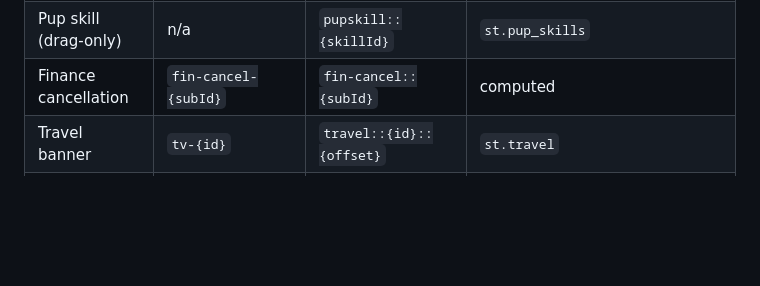
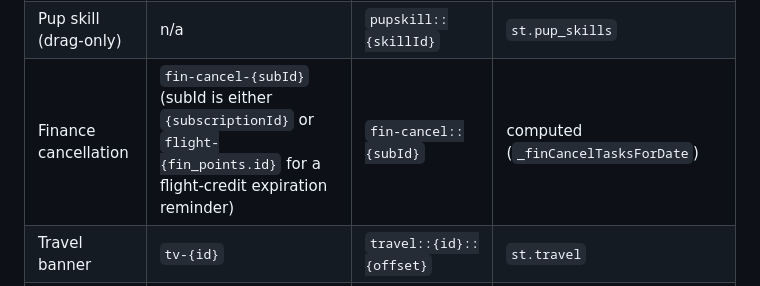
Before and after one commit to samc20-1764117/sams-dashboard, a Markdown page: rules/tasks-ui.md, the part around the change. Rendered like a GitHub page; blank space fills up the shorter version.

Commit message:
Auto-commit [Sep 04 21:43]

```diff
--- a/rules/tasks-ui.md
+++ b/rules/tasks-ui.md
@@ -16,7 +16,7 @@ All task types that appear on the overview calendar/today list. Every type must
 | Video | `vid-ov-{vidId}` | `vid::{vidId}` | `_vidDayMap` (localStorage) |
 | Pup session | `pup-sess-{sessId}` | `pupsess::{sessId}::{ds}` | `st.pupSessions` |
 | Pup skill (drag-only) | n/a | `pupskill::{skillId}` | `st.pup_skills` |
-| Finance cancellation | `fin-cancel-{subId}` | `fin-cancel::{subId}` | computed |
+| Finance cancellation | `fin-cancel-{subId}` (subId is either `{subscriptionId}` or `flight-{fin_points.id}` for a flight-credit expiration reminder) | `fin-cancel::{subId}` | computed (`_finCancelTasksForDate`) |
 | Travel banner | `tv-{id}` | `travel::{id}::{offset}` | `st.travel` |
 | Birthday | n/a | `bday::{id}::{date}` (drag onto TB only) | `st.birthdays` (banner, no checkbox) |
 | Holiday | n/a | n/a | fetched `/api/holidays` (banner, no checkbox, NOT draggable — no timeblock) |
```
